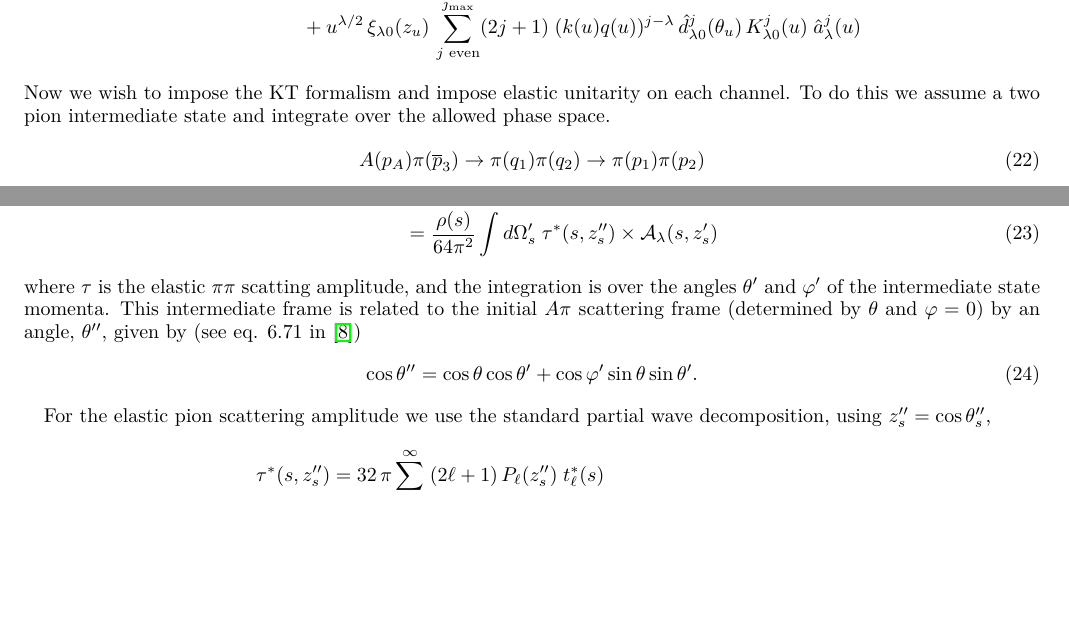
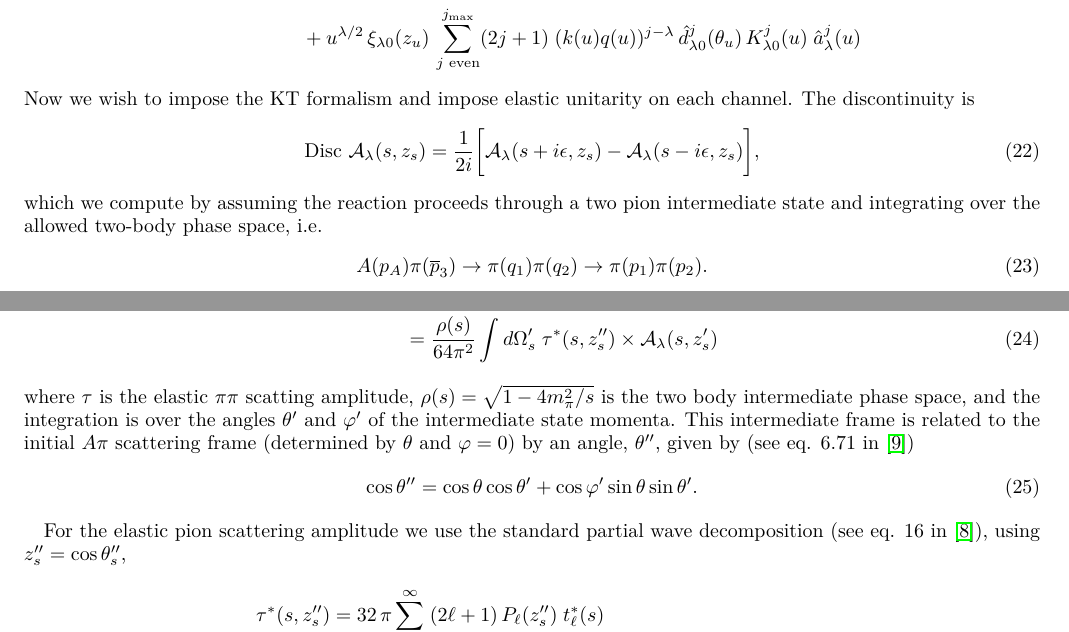
Before and after one commit to dwinney/kt-3pi, a LaTeX paper (tex/KT-a1.tex): two parts of pages 3 and 4 of 9, joined at a grey line, cut so that both start at the same text, the shorter picture padded with empty space. Compiled offline with pdfLaTeX.

Commit message:
added few needed definitions to note

```diff
--- a/tex/KT-a1.tex
+++ b/tex/KT-a1.tex
@@ -226,10 +226,16 @@ We now make model assumptions to evaluate the helicity amplitudes. First we use
      \sum_{j \text{ even}}^\jmax (2j+1) \;(k(u)q(u))^{j-\lambda} \, \hat{d}_{\lambda0}^j(\theta_u) \, K^j_{\lambda0}(u) \; \hat{a}^j_{\lambda}(u) \nonumber
   \end{align}
 %
-Now we wish to impose the KT formalism and impose elastic unitarity on each channel. To do this we assume a two pion intermediate state and integrate over the allowed phase space.
+Now we wish to impose the KT formalism and impose elastic unitarity on each channel. The discontinuity is
 %%
   \begin{equation}
-    A(p_A) \pi(\overline{p}_3) \rightarrow \pi(q_1)\pi(q_2) \to \pi(p_1) \pi(p_2)
+      \Disc \mathcal{A}_\lambda(s,z_s) = \frac{1}{2i} \bigg[ \mathcal{A}_\lambda(s + i\epsilon, z_s) - \mathcal{A}_\lambda(s-i\epsilon,z_s) \bigg],
+  \end{equation}
+%%
+which we compute by assuming the reaction proceeds through a two pion intermediate state and integrating over the allowed two-body phase space, i.e.
+%%
+  \begin{equation}
+    A(p_A) \pi(\overline{p}_3) \rightarrow \pi(q_1)\pi(q_2) \to \pi(p_1) \pi(p_2).
   \end{equation}
 %%
  Unitarity imposes a condition on the discontinuity along the \(s\)-channel cut opening at \(s_{\text{th}} = 4m_\pi^2\) to \(\infty\). Note the condition is on the discontinuity and not simply the imaginary part as the discontinuity is not purely imaginary in \(1 \to 3\) processes. This is because of the analytic continuation needed to relate the decay channel to the scattering channel.
@@ -243,14 +249,14 @@ The starting point for out KT equations is the unitarity relation for the helici
     =& \; \frac{\rho(s)}{64 \pi^2} \int d\Omega_s^\prime  \; \tau^*(s,z_s^{\prime\prime}) \times \mathcal{A}_\lambda(s,z_s^{\prime})
   \end{align}
 %%
-where \(\tau\) is the elastic \(\pi\pi\) scatting amplitude, and the integration is over the angles \(\theta^\prime\) and \(\varphi^\prime\) of the intermediate state momenta. This intermediate frame is related to the initial \(A\pi\) scattering frame (determined by \(\theta\) and \(\varphi = 0\)) by an angle, \(\theta^{\prime\prime}\), given by (see eq. 6.71 in \cite{MS})
+where \(\tau\) is the elastic \(\pi\pi\) scatting amplitude, \(\rho(s) = \sqrt{1 - 4m_\pi^2/s}\) is the two body intermediate phase space, and the integration is over the angles \(\theta^\prime\) and \(\varphi^\prime\) of the intermediate state momenta. This intermediate frame is related to the initial \(A\pi\) scattering frame (determined by \(\theta\) and \(\varphi = 0\)) by an angle, \(\theta^{\prime\prime}\), given by (see eq. 6.71 in \cite{MS})
 %%
   \begin{equation}
     \cos \theta^{\prime\prime} = \cos \theta \cos \theta^\prime + \cos \varphi^\prime \sin\theta \sin \theta^\prime.
   \end{equation}
 %%
 
-For the elastic pion scattering amplitude we use the standard partial wave decomposition, using \( z_s^{\prime\prime} = \cos \theta_s^{\prime\prime}\),
+For the elastic pion scattering amplitude we use the standard partial wave decomposition (see eq. 16 in \cite{Danilkin:2014cra}), using \( z_s^{\prime\prime} = \cos \theta_s^{\prime\prime}\),
 %%
   \begin{align}
     \label{eq:elastic-pion}
```
Also changed, not shown: tex/KT-a1.tex (12 more changed lines).
